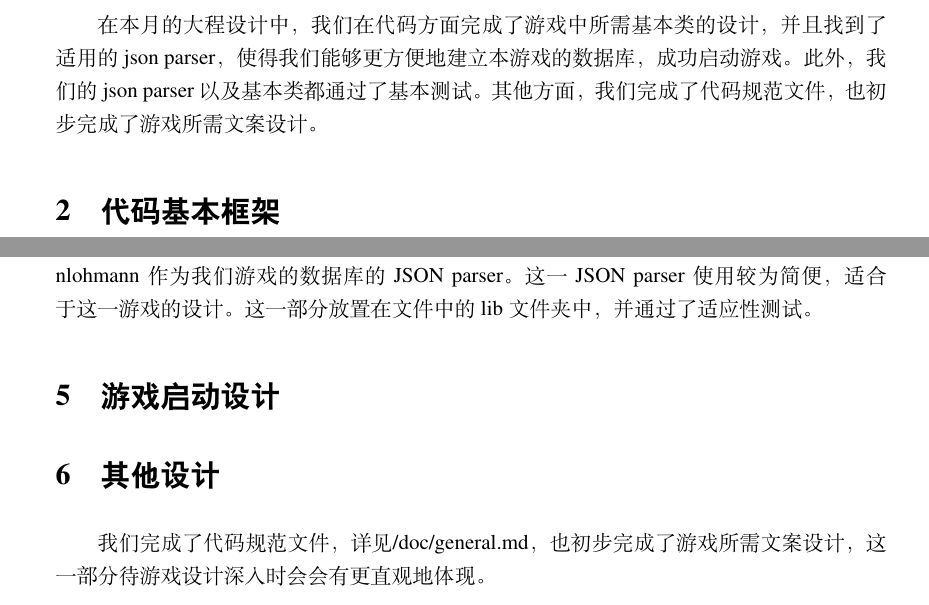
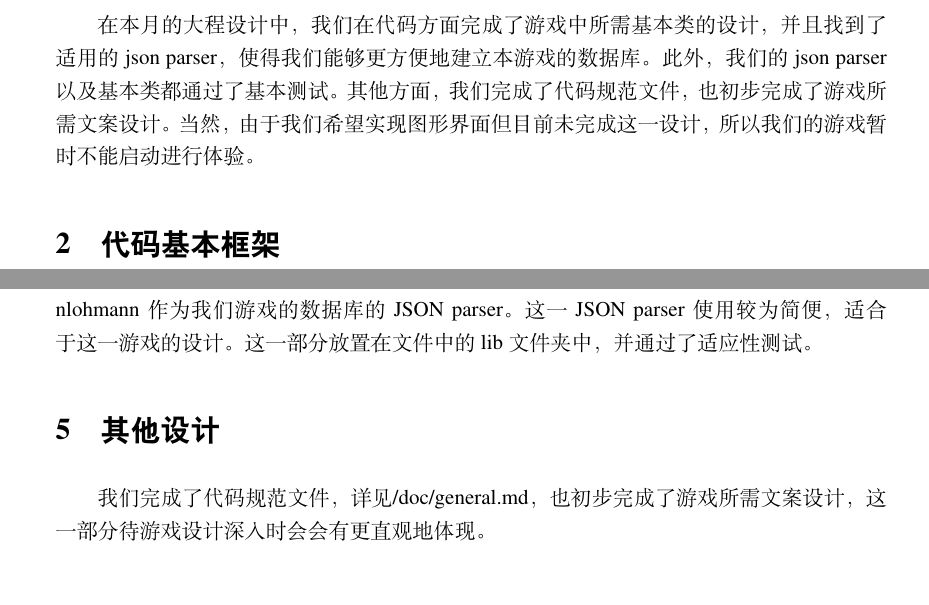
Before and after one commit to FrightenedFoxCN/OOP_capolization, a LaTeX document (stage_report/M2/M2 report.tex): two parts of pages 2 and 3 of 3, joined at a grey line, cut so that both start at the same text. Compiled offline with XeLaTeX.

Commit message:
M2 report

```diff
--- a/stage_report/M2/M2 report.tex
+++ b/stage_report/M2/M2 report.tex
@@ -80,9 +80,11 @@
 
     \section{概述}
     在本月的大程设计中，我们在代码方面完成了游戏中所需基本类的设计，
-    并且找到了适用的json parser，使得我们能够更方便地建立本游戏的数据库，
-    成功启动游戏。此外，我们的json parser以及基本类都通过了基本测试。
+    并且找到了适用的json parser，使得我们能够更方便地建立本游戏的数据库。
+    此外，我们的json parser以及基本类都通过了基本测试。
     其他方面，我们完成了代码规范文件，也初步完成了游戏所需文案设计。
+    当然，由于我们希望实现图形界面但目前未完成这一设计，所以我们的
+    游戏暂时不能启动进行体验。
 
     \section{代码基本框架}
     本月的大程设计实现的代码基本框架如下：
@@ -145,8 +147,6 @@
     适合于这一游戏的设计。这一部分放置在文件中的lib文件夹中，
     并通过了适应性测试。
 
-    \section{游戏启动设计}
-
     \section{其他设计}
     我们完成了代码规范文件，详见/doc/general.md，也初步完成了游戏所需文案设计，
     这一部分待游戏设计深入时会会有更直观地体现。
```
Also changed, not shown: doc/p1.md (deleted), stage_report/M2/M2 report.pdf, 3 other files.
